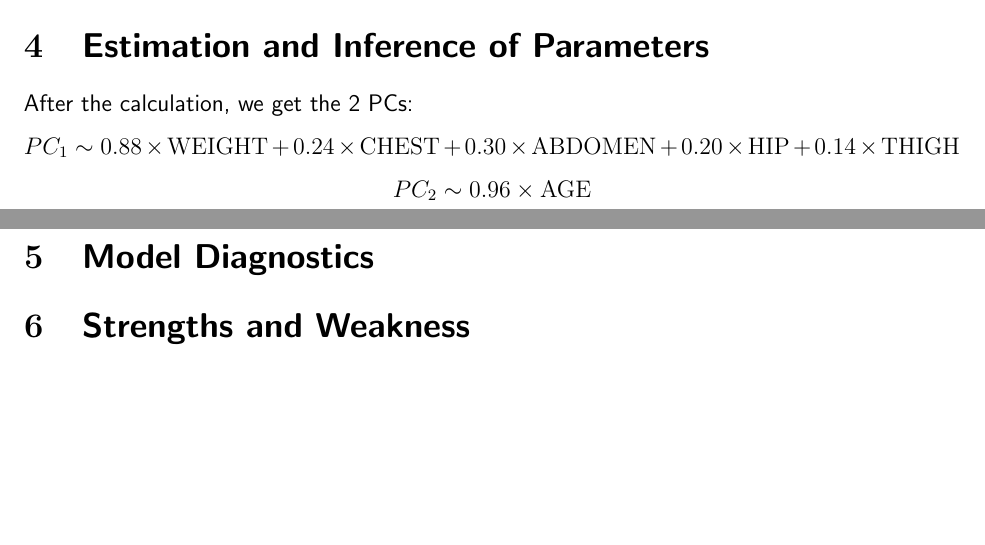
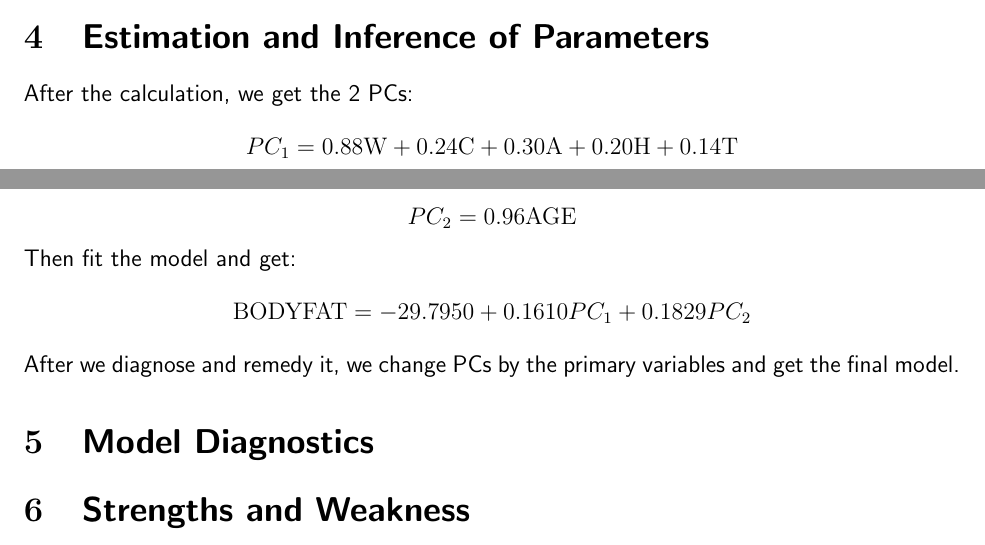
Before and after one commit to y220/BodyFat, a LaTeX document (latex/module2.tex): two parts of pages 1 and 2 of 2, joined at a grey line, cut so that both start at the same text, the shorter picture padded with empty space. Compiled offline with pdfLaTeX.

Commit message:
Simplify

```diff
--- a/latex/module2.tex
+++ b/latex/module2.tex
@@ -42,9 +42,12 @@ Then we need to remove the variables whose coefficients are so small with big p-
 \textbf{At last}, we use PCs as variables to fit the linear model to diagnose and remedy it.
 \section{\sffamily Estimation and Inference of Parameters}
 After the calculation, we get the 2 PCs:
-$$PC_1 \sim 0.88\times{\rm WEIGHT} + 0.24\times {\rm CHEST} + 0.30\times
- {\rm ABDOMEN} + 0.20\times {\rm HIP} + 0.14\times {\rm THIGH}$$
-$$PC_2 \sim 0.96\times{\rm AGE} $$
+$$PC_1 = 0.88{\rm W} + 0.24 {\rm C} + 0.30
+ {\rm A} + 0.20 {\rm H} + 0.14 {\rm T}$$
+$$PC_2 = 0.96{\rm AGE} $$
+Then fit the model and get:
+$${\rm BODYFAT} = -29.7950 + 0.1610 PC_1 + 0.1829PC_2$$
+After we diagnose and remedy it, we change PCs by the primary variables and get the final model.
 \section{\sffamily Model Diagnostics}
 
 \section{\sffamily Strengths and Weakness}
```
Also changed, not shown: latex/module2.pdf, 5 other files.
